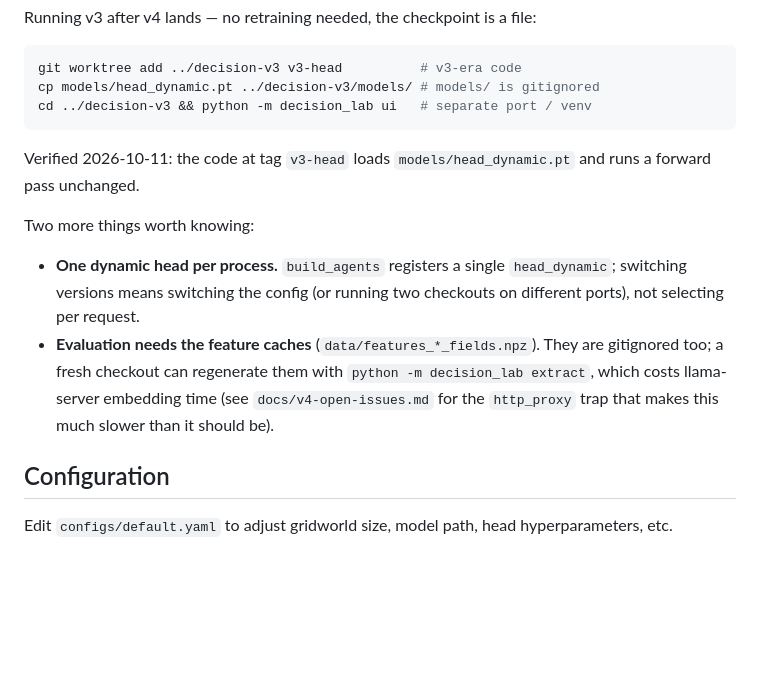
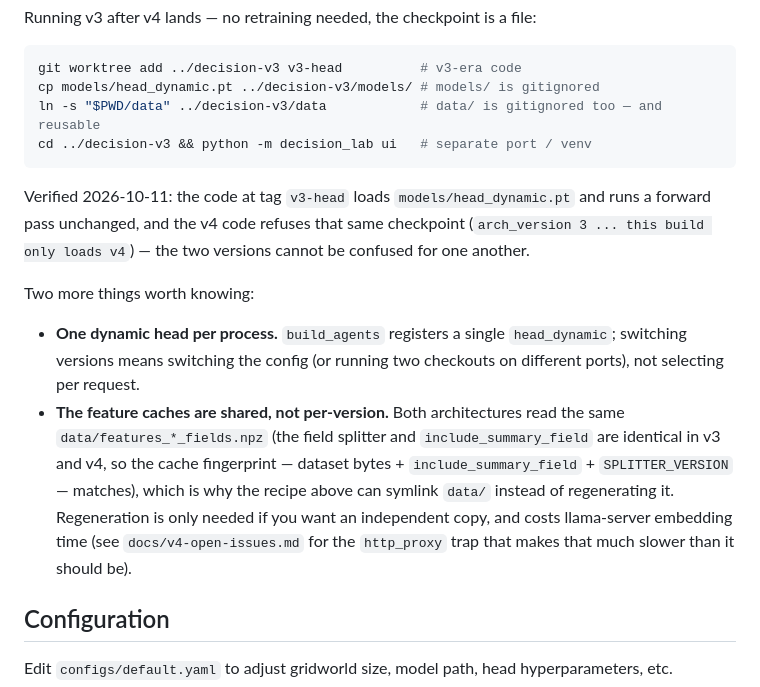
Before and after one commit to lim6112j/decision-qwen-decision-head-casual-model, a Markdown page: README.md, the part around the change. GitHub-like rendering; blank space fills up the shorter version.

Commit message:
docs: the v3/v4 feature caches are shared, not regenerated
The recipe said a fresh v3 checkout needs its caches regenerated via
llama-server. They don't: the field splitter and include_summary_field are
identical across v3 and v4, so the cache fingerprint (dataset bytes +
include_summary_field + SPLITTER_VERSION) matches and the same
data/features_*_fields.npz serves both — a symlink is enough. Verified the
two checkouts load their own checkpoints and that v4 refuses the v3 one.

````diff
--- a/README.md
+++ b/README.md
@@ -68,22 +68,29 @@ Running v3 after v4 lands — no retraining needed, the checkpoint is a file:
 ```bash
 git worktree add ../decision-v3 v3-head          # v3-era code
 cp models/head_dynamic.pt ../decision-v3/models/ # models/ is gitignored
+ln -s "$PWD/data" ../decision-v3/data            # data/ is gitignored too — and reusable
 cd ../decision-v3 && python -m decision_lab ui   # separate port / venv
 ```
 
 Verified 2026-10-11: the code at tag `v3-head` loads
-`models/head_dynamic.pt` and runs a forward pass unchanged.
+`models/head_dynamic.pt` and runs a forward pass unchanged, and the v4 code
+refuses that same checkpoint (`arch_version 3 ... this build only loads v4`)
+— the two versions cannot be confused for one another.
 
 Two more things worth knowing:
 
 - **One dynamic head per process.** `build_agents` registers a single
   `head_dynamic`; switching versions means switching the config (or running
   two checkouts on different ports), not selecting per request.
-- **Evaluation needs the feature caches** (`data/features_*_fields.npz`).
-  They are gitignored too; a fresh checkout can regenerate them with
-  `python -m decision_lab extract`, which costs llama-server embedding time
-  (see `docs/v4-open-issues.md` for the `http_proxy` trap that makes this
-  much slower than it should be).
+- **The feature caches are shared, not per-version.** Both architectures
+  read the same `data/features_*_fields.npz` (the field splitter and
+  `include_summary_field` are identical in v3 and v4, so the cache
+  fingerprint — dataset bytes + `include_summary_field` + `SPLITTER_VERSION`
+  — matches), which is why the recipe above can symlink `data/` instead of
+  regenerating it. Regeneration is only needed if you want an independent
+  copy, and costs llama-server embedding time (see
+  `docs/v4-open-issues.md` for the `http_proxy` trap that makes that much
+  slower than it should be).
 
 ## Configuration
 
````
